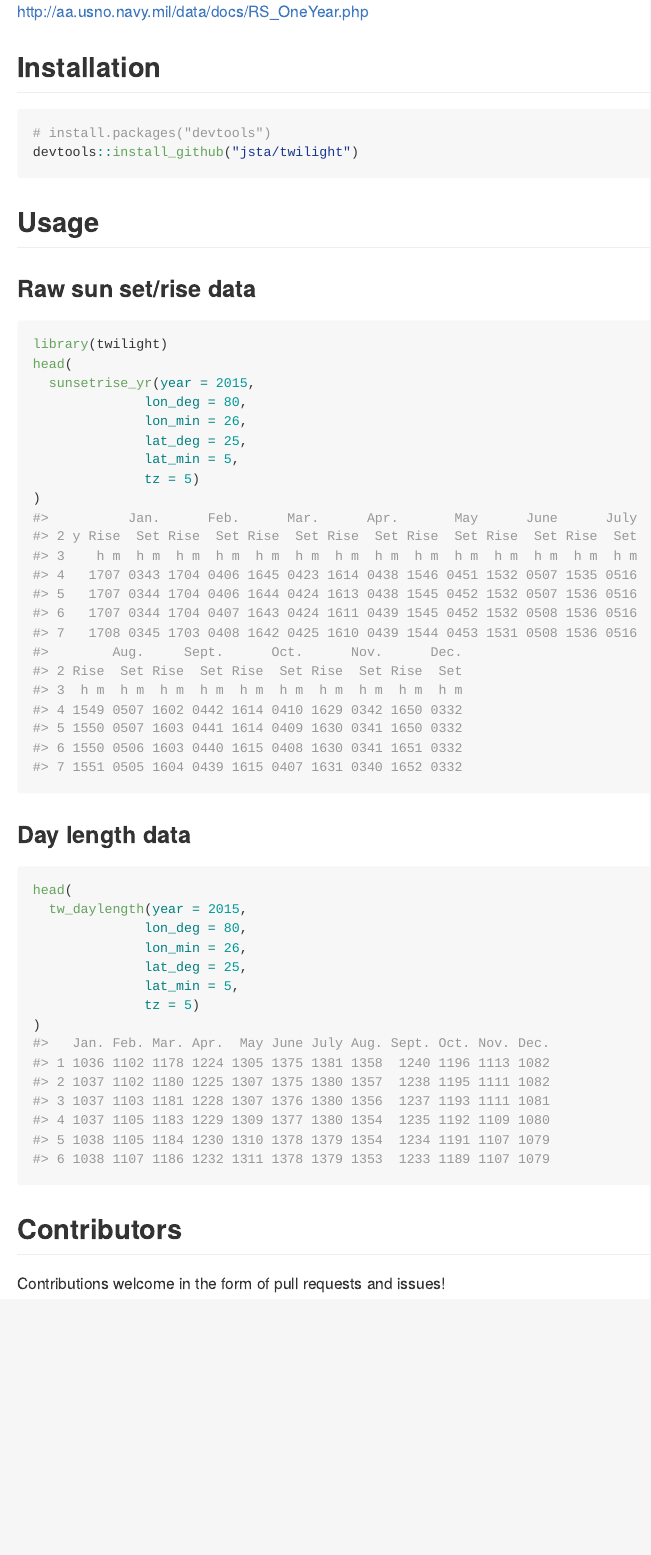
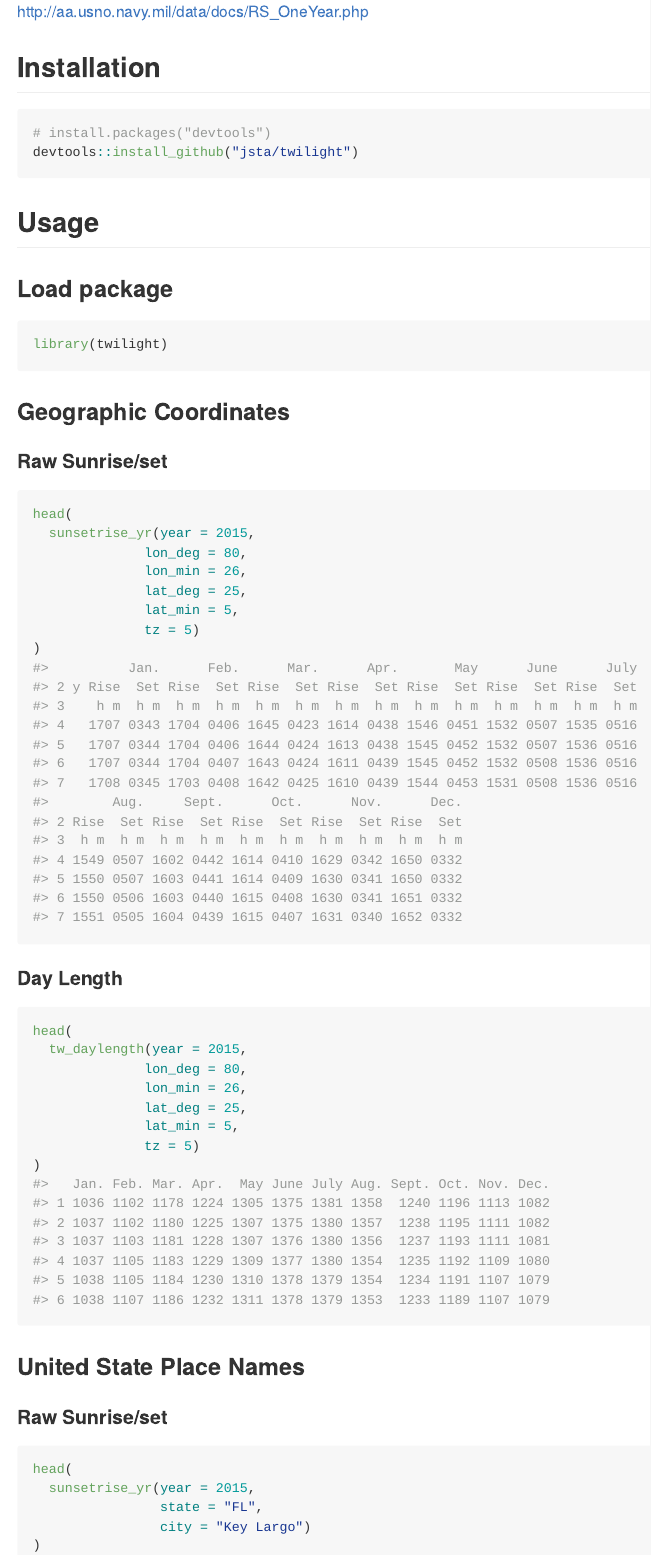
Before and after one commit to jsta/twilight, an R Markdown document (README.Rmd): the page in a window 1100 px wide, from 140 px down. The pictures show the output file README.md that the author committed with the source, drawn offline in the style of GitHub; badge pictures from the web are left out.

Commit message:
update README with place fxns

````diff
--- a/README.Rmd
+++ b/README.Rmd
@@ -33,9 +33,17 @@ devtools::install_github("jsta/twilight")
 
 ## Usage
 
-### Raw sun set/rise data
-```{r example}
+### Load package
+
+```{r load package}
 library(twilight)
+```
+
+### Geographic Coordinates
+
+#### Raw Sunrise/set
+
+```{r geo coordinates raw}
 head(
   sunsetrise_yr(year = 2015,
               lon_deg = 80,
@@ -47,8 +55,8 @@ head(
 
 ```
 
-### Day length data
-```{r }
+#### Day Length
+```{r geo day length}
 head(
   tw_daylength(year = 2015,
               lon_deg = 80,
@@ -59,3 +67,11 @@ head(
 )
 ```
 
+### United State Place Names
+#### Raw Sunrise/set
+
+```{r place coordinates raw}
+head(
+  sunsetrise_yr(year = 2015,
+                state = "FL",
+                city = "Key Largo")
````
Also changed, not shown: README.md, README.Rmd (16 more changed lines).
